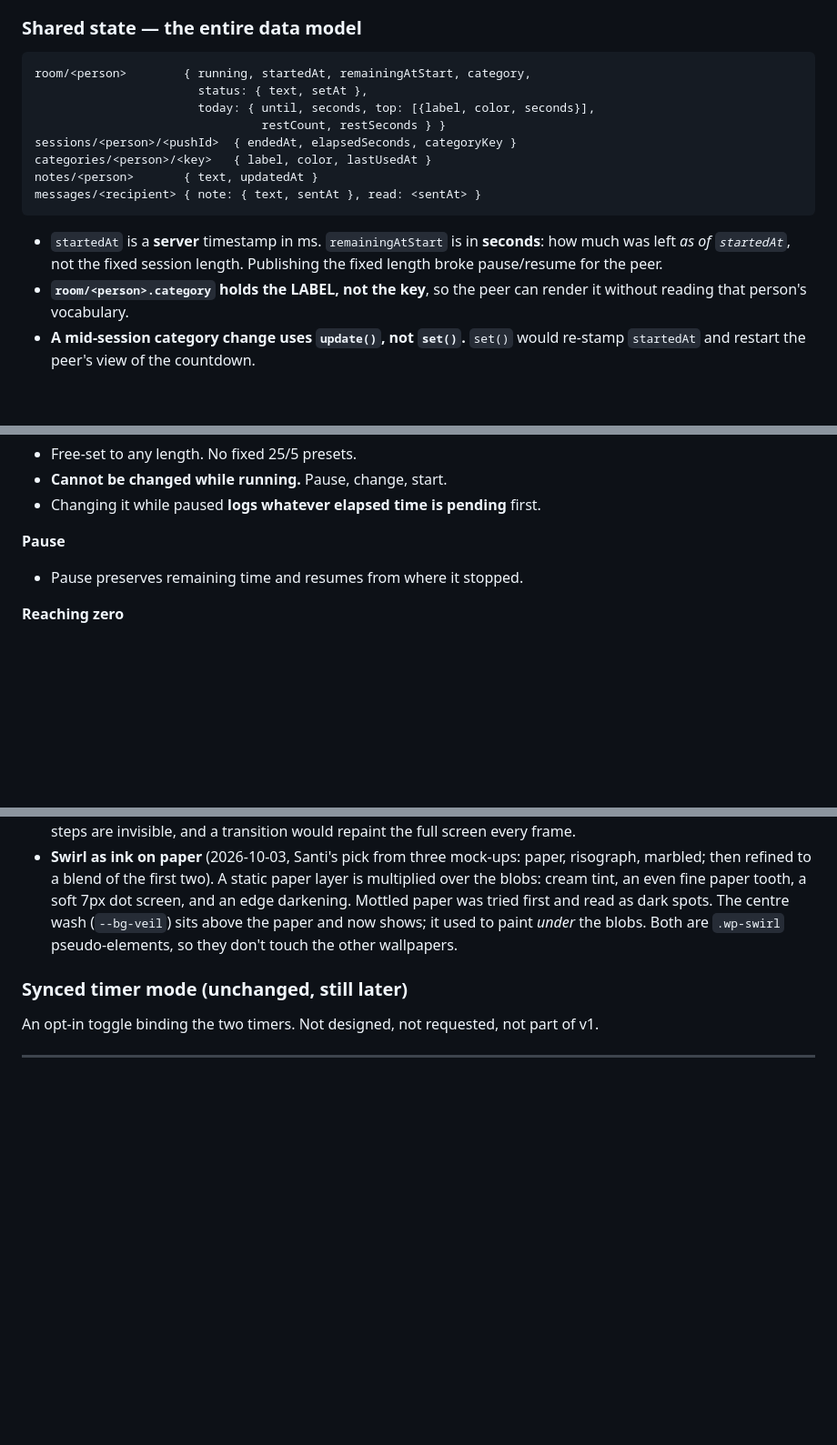
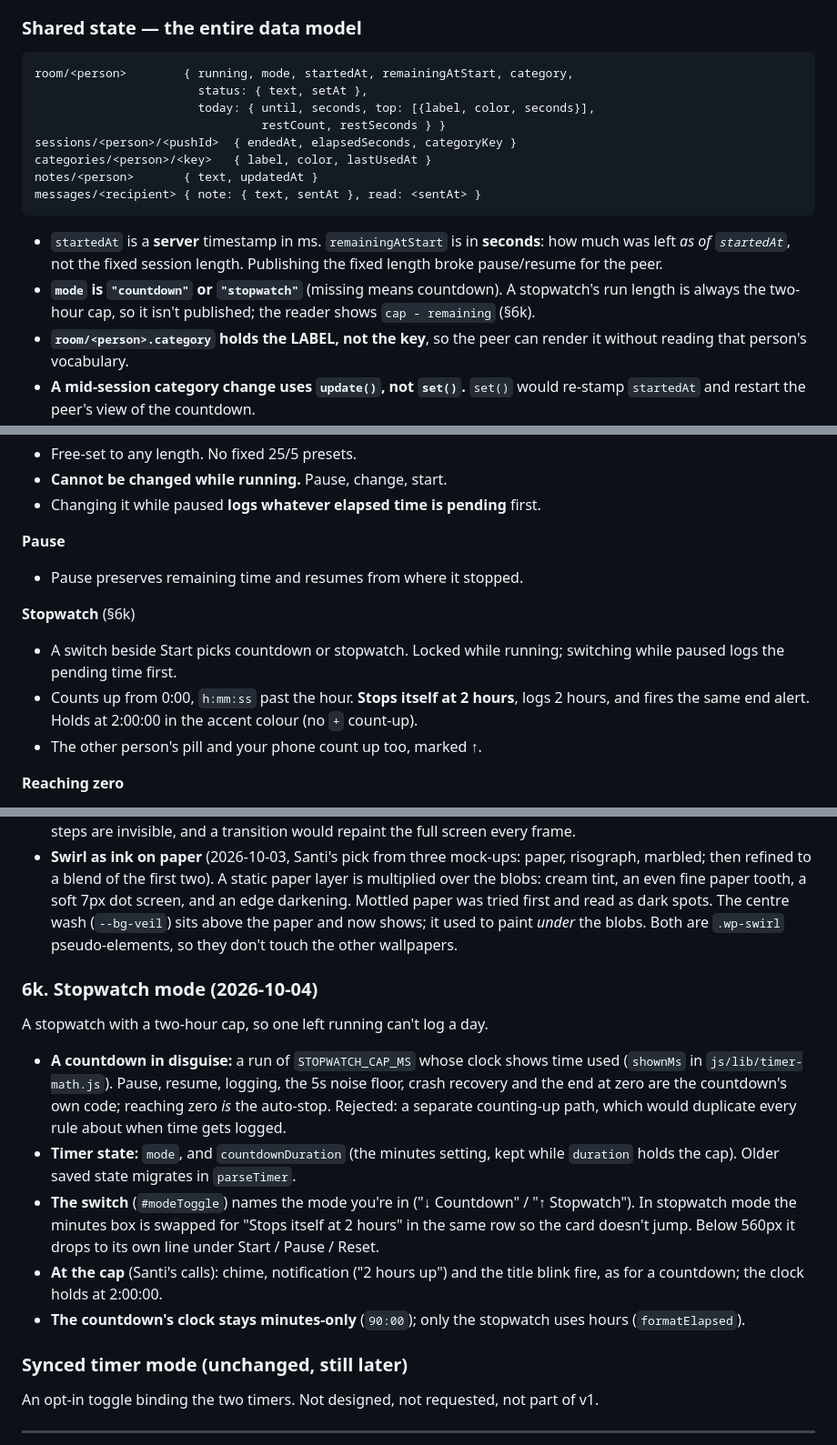
Before and after one commit to santi6117/shared-focus-timer, a Markdown page: docs/roadmap.md, 3 parts joined by grey strips. Shown at 91% size. GitHub-like rendering; blank space fills up the shorter version.

Commit message:
Record stopwatch mode in the roadmap and session log
Co-Authored-By: Claude Opus 5.5 <noreply@anthropic.com>
Claude-Session: https://claude.ai/code/session_01AQmBpydYvspmxeYfvADcu7

````diff
--- a/docs/roadmap.md
+++ b/docs/roadmap.md
@@ -217,7 +218,7 @@ wipes localStorage, which is why UIDs are collected only from the Pages URL.
 ### Shared state — the entire data model
 
 ```
-room/<person>        { running, startedAt, remainingAtStart, category,
+room/<person>        { running, mode, startedAt, remainingAtStart, category,
                        status: { text, setAt },
                        today: { until, seconds, top: [{label, color, seconds}],
                                 restCount, restSeconds } }
@@ -230,6 +231,9 @@ messages/<recipient> { note: { text, sentAt }, read: <sentAt> }
 - `startedAt` is a **server** timestamp in ms. `remainingAtStart` is in
   **seconds**: how much was left *as of `startedAt`*, not the fixed session
   length. Publishing the fixed length broke pause/resume for the peer.
+- **`mode` is `"countdown"` or `"stopwatch"`** (missing means countdown).
+  A stopwatch's run length is always the two-hour cap, so it isn't
+  published; the reader shows `cap - remaining` (§6k).
 - **`room/<person>.category` holds the LABEL, not the key**, so the peer can
   render it without reading that person's vocabulary.
 - **A mid-session category change uses `update()`, not `set()`.** `set()`
@@ -288,6 +292,14 @@ Don't re-ask them.
 
 **Pause**
 - Pause preserves remaining time and resumes from where it stopped.
+
+**Stopwatch** (§6k)
+- A switch beside Start picks countdown or stopwatch. Locked while running;
+  switching while paused logs the pending time first.
+- Counts up from 0:00, `h:mm:ss` past the hour. **Stops itself at 2 hours**,
+  logs 2 hours, and fires the same end alert. Holds at 2:00:00 in the
+  accent colour (no `+` count-up).
+- The other person's pill and your phone count up too, marked ↑.
 
 **Reaching zero**
 - The run **stops**: `running` goes false, so the peer sees "not working."
@@ -536,6 +548,28 @@ focus session). A phone is a remote.
   Both are `.wp-swirl` pseudo-elements, so they don't touch the other
   wallpapers.
 
+### 6k. Stopwatch mode (2026-10-04)
+
+A stopwatch with a two-hour cap, so one left running can't log a day.
+
+- **A countdown in disguise:** a run of `STOPWATCH_CAP_MS` whose clock
+  shows time used (`shownMs` in `js/lib/timer-math.js`). Pause, resume,
+  logging, the 5s noise floor, crash recovery and the end at zero are the
+  countdown's own code; reaching zero *is* the auto-stop. Rejected: a
+  separate counting-up path, which would duplicate every rule about when
+  time gets logged.
+- **Timer state:** `mode`, and `countdownDuration` (the minutes setting,
+  kept while `duration` holds the cap). Older saved state migrates in
+  `parseTimer`.
+- **The switch** (`#modeToggle`) names the mode you're in ("↓ Countdown" /
+  "↑ Stopwatch"). In stopwatch mode the minutes box is swapped for "Stops
+  itself at 2 hours" in the same row so the card doesn't jump. Below 560px
+  it drops to its own line under Start / Pause / Reset.
+- **At the cap** (Santi's calls): chime, notification ("2 hours up") and
+  the title blink fire, as for a countdown; the clock holds at 2:00:00.
+- **The countdown's clock stays minutes-only** (`90:00`); only the
+  stopwatch uses hours (`formatElapsed`).
+
 ### Synced timer mode (unchanged, still later)
 
 An opt-in toggle binding the two timers. Not designed, not requested, not
````
Also changed, not shown: other parts of docs/roadmap.md (+2 -1 lines), docs/sessions/2026-10-04.md (added, +41 -0 lines).
